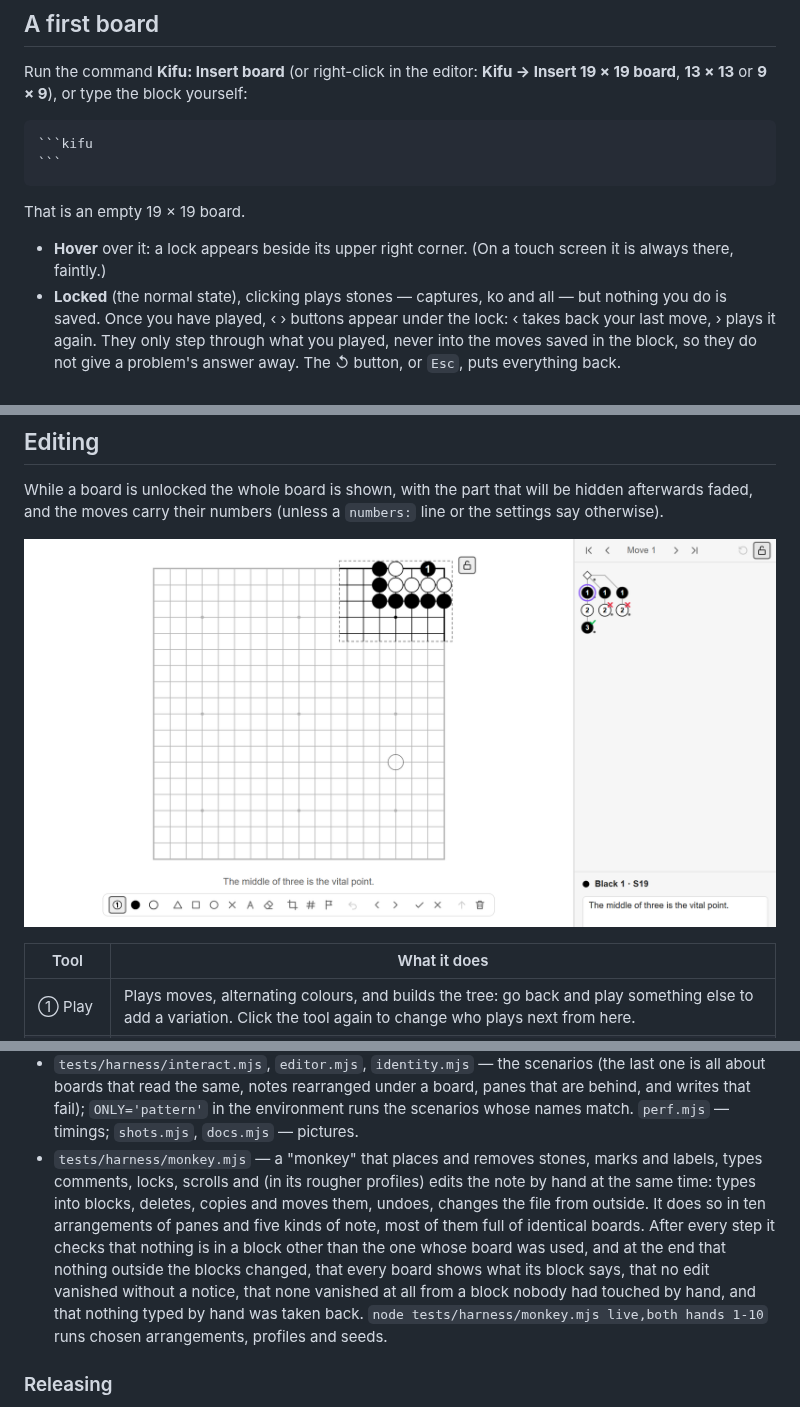
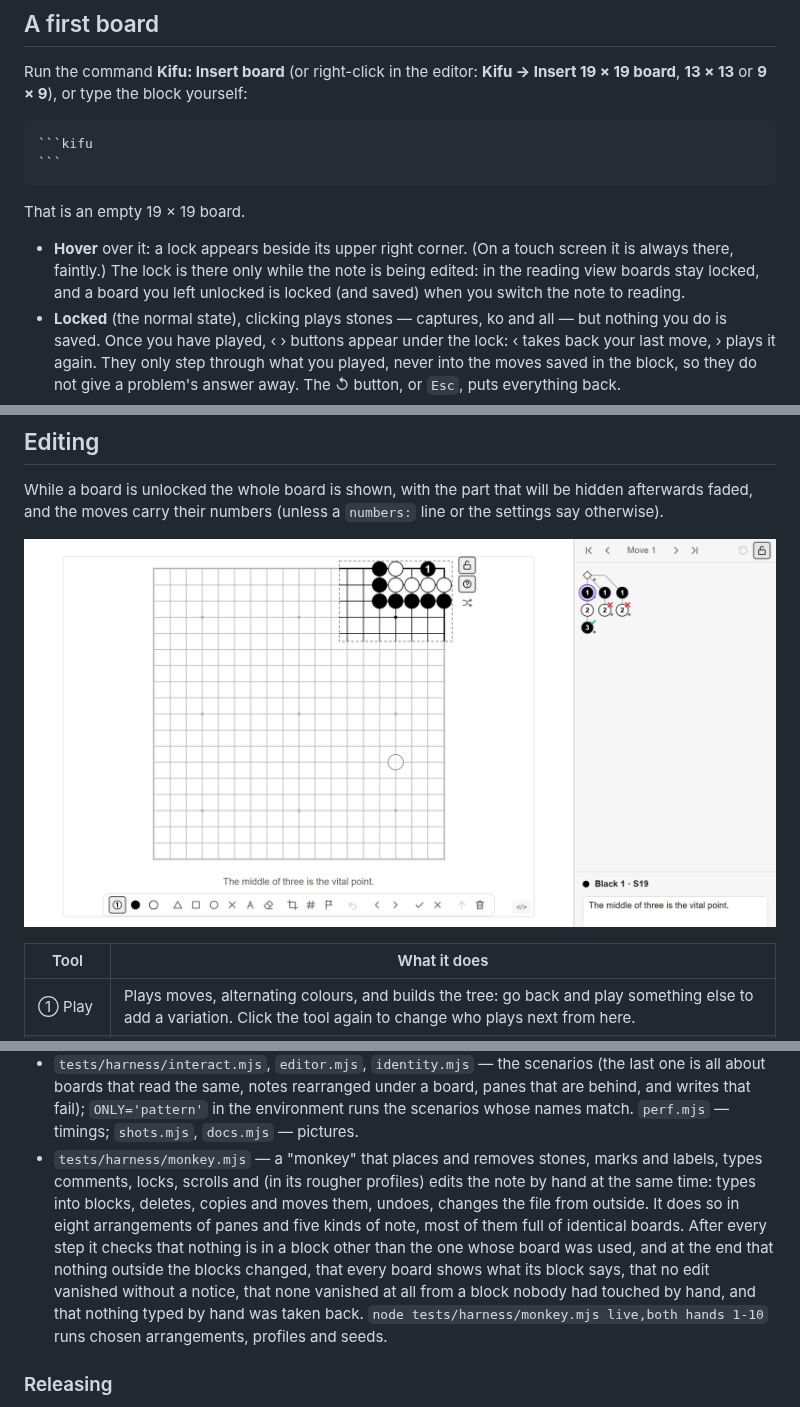
Before and after one commit to LuxBetancourt/obsidian-kifu, a Markdown page: README.md, 3 parts joined by grey strips. GitHub-like rendering; pictures changed too: docs/editing.png.

```diff
--- a/README.md
+++ b/README.md
@@ -33,7 +33,7 @@ Run the command **Kifu: Insert board** (or right-click in the editor: **Kifu →
 
 That is an empty 19 × 19 board.
 
-- **Hover** over it: a lock appears beside its upper right corner. (On a touch screen it is always there, faintly.)
+- **Hover** over it: a lock appears beside its upper right corner. (On a touch screen it is always there, faintly.) The lock is there only while the note is being edited: in the reading view boards stay locked, and a board you left unlocked is locked (and saved) when you switch the note to reading.
 - **Locked** (the normal state), clicking plays stones — captures, ko and all — but nothing you do is saved. Once you have played, ‹ › buttons appear under the lock: ‹ takes back your last move, › plays it again. They only step through what you played, never into the moves saved in the block, so they do not give a problem's answer away. The ↺ button, or `Esc`, puts everything back.
 - **Click the lock** to edit. Tools appear under the board, and what you do now is written into the block as SGF: once you pause for three seconds, when you lock the board again, or when the board leaves the screen (the note is closed, you scroll away). Waiting keeps quick input from being lost, because writing makes Obsidian draw the block afresh. Click the lock again when you are done.
 
@@ -344,7 +344,7 @@ npm run lint           # Obsidian's own lint rules
 - `tests/harness/obsidian-mock.js` — the stand-in for the Obsidian API; `cm-lp.ts` — Live Preview on a real CodeMirror 6.
 - `tests/harness/touch.mjs` — taps on tablet and phone profiles, in WebKit (once: `npx playwright install webkit`) and Chromium.
 - `tests/harness/interact.mjs`, `editor.mjs`, `identity.mjs` — the scenarios (the last one is all about boards that read the same, notes rearranged under a board, panes that are behind, and writes that fail); `ONLY='pattern'` in the environment runs the scenarios whose names match. `perf.mjs` — timings; `shots.mjs`, `docs.mjs` — pictures.
-- `tests/harness/monkey.mjs` — a "monkey" that places and removes stones, marks and labels, types comments, locks, scrolls and (in its rougher profiles) edits the note by hand at the same time: types into blocks, deletes, copies and moves them, undoes, changes the file from outside. It does so in ten arrangements of panes and five kinds of note, most of them full of identical boards. After every step it checks that nothing is in a block other than the one whose board was used, and at the end that nothing outside the blocks changed, that every board shows what its block says, that no edit vanished without a notice, that none vanished at all from a block nobody had touched by hand, and that nothing typed by hand was taken back. `node tests/harness/monkey.mjs live,both hands 1-10` runs chosen arrangements, profiles and seeds.
+- `tests/harness/monkey.mjs` — a "monkey" that places and removes stones, marks and labels, types comments, locks, scrolls and (in its rougher profiles) edits the note by hand at the same time: types into blocks, deletes, copies and moves them, undoes, changes the file from outside. It does so in eight arrangements of panes and five kinds of note, most of them full of identical boards. After every step it checks that nothing is in a block other than the one whose board was used, and at the end that nothing outside the blocks changed, that every board shows what its block says, that no edit vanished without a notice, that none vanished at all from a block nobody had touched by hand, and that nothing typed by hand was taken back. `node tests/harness/monkey.mjs live,both hands 1-10` runs chosen arrangements, profiles and seeds.
 
 ### Releasing
 
```
Also changed, not shown: 14 other files.
